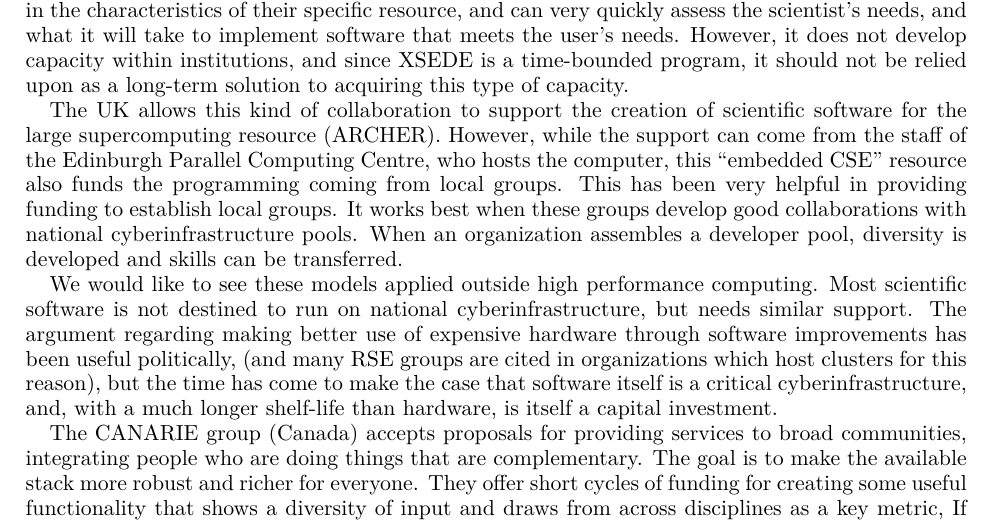
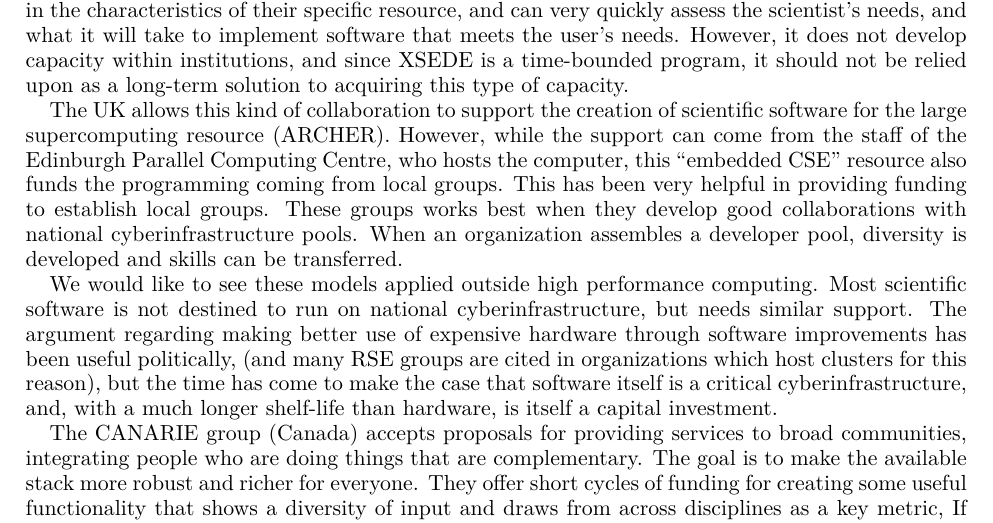
Before and after one commit to WSSSPE/meetings, a LaTeX paper (WSSSPE3/report/WSSSPE3_review.tex, which reads WSSSPE3/report/wg_appendix_funding_spec_expert.tex): part of page 25 of 38, cut so that both start at the same text. Compiled offline with pdfLaTeX.

Commit message:
very small edits to edits to edits to edits

```diff
--- a/WSSSPE3/report/wg_appendix_funding_spec_expert.tex
+++ b/WSSSPE3/report/wg_appendix_funding_spec_expert.tex
@@ -101,7 +101,7 @@ software for the large supercomputing resource (ARCHER). However, while the
 support can come from the staff of the Edinburgh Parallel Computing Centre,
 who hosts the computer, this ``embedded CSE'' resource also funds the
 programming coming from local groups. This has been very helpful in providing
-funding to establish local groups. It works best when these groups develop good
+funding to establish local groups. These groups works best when they develop good
 collaborations with national cyberinfrastructure pools. When an organization
 assembles a developer pool, diversity is developed and skills can be
 transferred.
```
